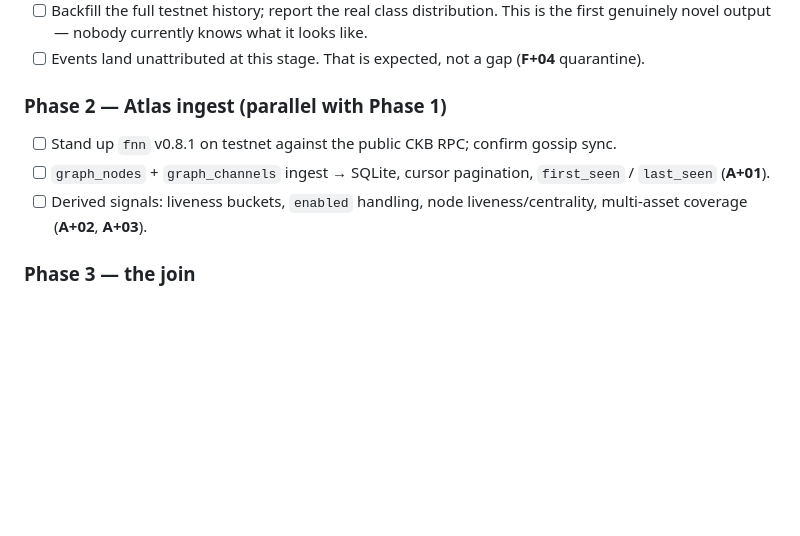
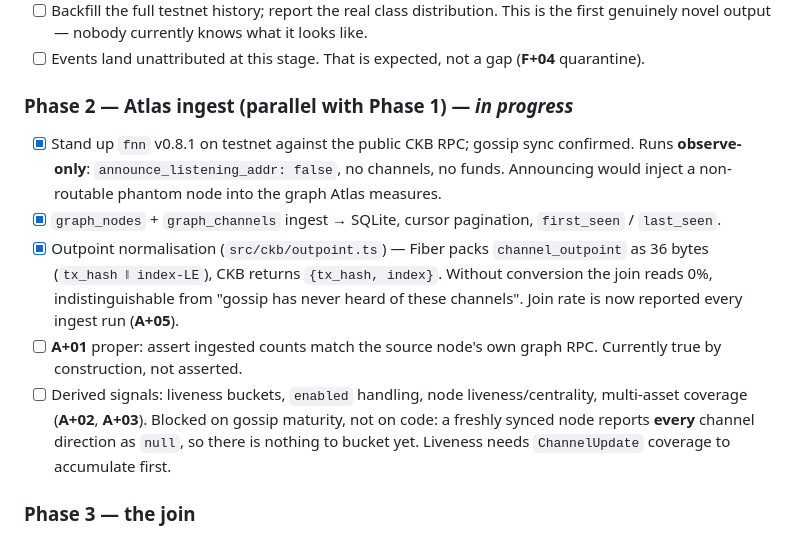
Before and after one commit to digitaldrreamer/fiber-atlas, a Markdown page: plan.md, the part around the change. GitHub-like rendering; blank space fills up the shorter version.

Commit message:
docs: mark Phase 2 progress; note liveness is blocked on gossip maturity
Node is up observe-only and ingest joins against L1 on a normalised
channel_outpoint. Two items remain open and are recorded honestly rather
than checked off:

- A+01 is true by construction but not asserted.
- Derived liveness signals (A+02/A+03) are blocked on gossip maturity,
  not on code. A freshly synced node reports every channel direction as
  null, so there is nothing to bucket until ChannelUpdate coverage
  accumulates. Building staleness buckets against all-null input would
  produce a metric that looks calibrated and means nothing.

```diff
--- a/plan.md
+++ b/plan.md
@@ -125,10 +125,21 @@ No dates. Each phase ends at a verifiable state, and phases 1 and 2 are genuinel
 - [ ] Backfill the full testnet history; report the real class distribution. This is the first genuinely novel output — nobody currently knows what it looks like.
 - [ ] Events land unattributed at this stage. That is expected, not a gap (**F+04** quarantine).
 
-### Phase 2 — Atlas ingest (parallel with Phase 1)
-- [ ] Stand up `fnn` v0.8.1 on testnet against the public CKB RPC; confirm gossip sync.
-- [ ] `graph_nodes` + `graph_channels` ingest → SQLite, cursor pagination, `first_seen` / `last_seen` (**A+01**).
+### Phase 2 — Atlas ingest (parallel with Phase 1) — *in progress*
+- [x] Stand up `fnn` v0.8.1 on testnet against the public CKB RPC; gossip sync confirmed.
+      Runs **observe-only**: `announce_listening_addr: false`, no channels, no funds.
+      Announcing would inject a non-routable phantom node into the graph Atlas measures.
+- [x] `graph_nodes` + `graph_channels` ingest → SQLite, cursor pagination, `first_seen` / `last_seen`.
+- [x] Outpoint normalisation (`src/ckb/outpoint.ts`) — Fiber packs `channel_outpoint` as
+      36 bytes (`tx_hash ‖ index-LE`), CKB returns `{tx_hash, index}`. Without conversion the
+      join reads 0%, indistinguishable from "gossip has never heard of these channels".
+      Join rate is now reported every ingest run (**A+05**).
+- [ ] **A+01** proper: assert ingested counts match the source node's own graph RPC.
+      Currently true by construction, not asserted.
 - [ ] Derived signals: liveness buckets, `enabled` handling, node liveness/centrality, multi-asset coverage (**A+02**, **A+03**).
+      Blocked on gossip maturity, not on code: a freshly synced node reports **every** channel
+      direction as `null`, so there is nothing to bucket yet. Liveness needs `ChannelUpdate`
+      coverage to accumulate first.
 
 ### Phase 3 — the join
 - [ ] Attribute Phase 1's events via `channel_outpoint` → `{node1, node2}` (**A+05**).
```
